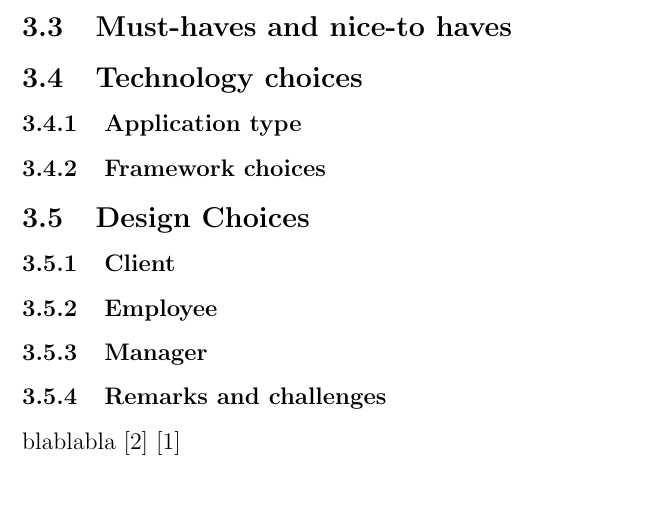
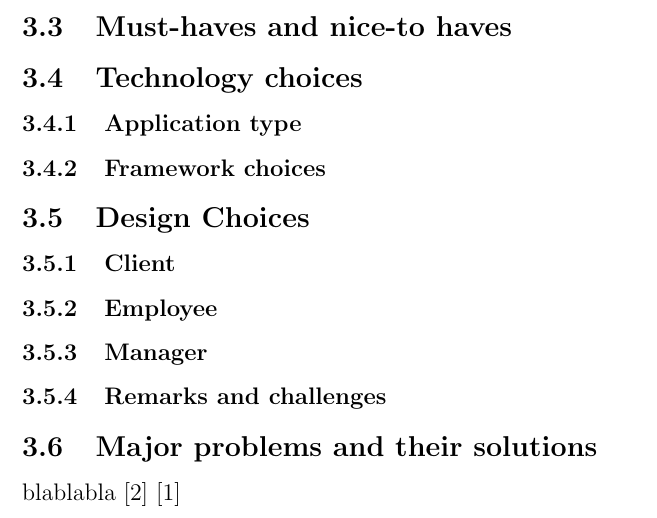
Before and after one commit to GuangmingLuo/Micro-services-with-Spring-Boot, a LaTeX thesis (documentation/Thesis Paper/document.tex): part of page 5 of 6, cut so that both start at the same text. Compiled offline with pdfLaTeX.

Commit message:
Small adjustments to thesis paper

```diff
--- a/documentation/Thesis Paper/document.tex
+++ b/documentation/Thesis Paper/document.tex
@@ -56,6 +56,7 @@ As soon as we are sufficiently proficient with our chosen tools, we will start w
 \subsubsection{Employee}
 \subsubsection{Manager}
 \subsubsection{Remarks and challenges}
+\subsection{Major problems and their solutions}
 
 
 
```
Also changed, not shown: documentation/Thesis Paper/document.pdf, 3 other files.
